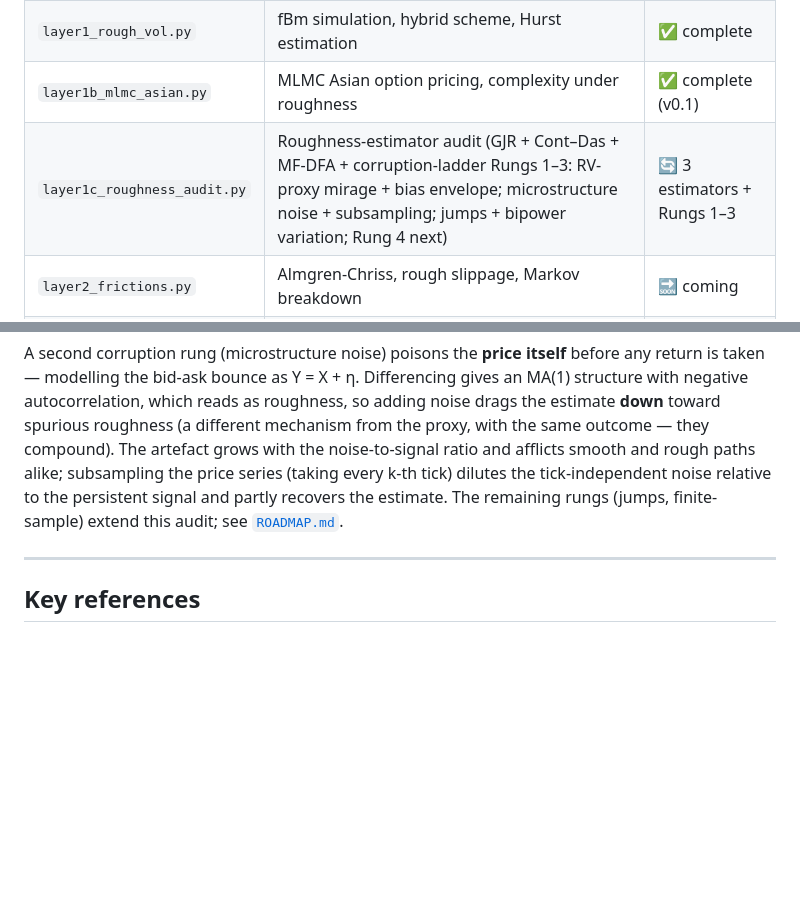
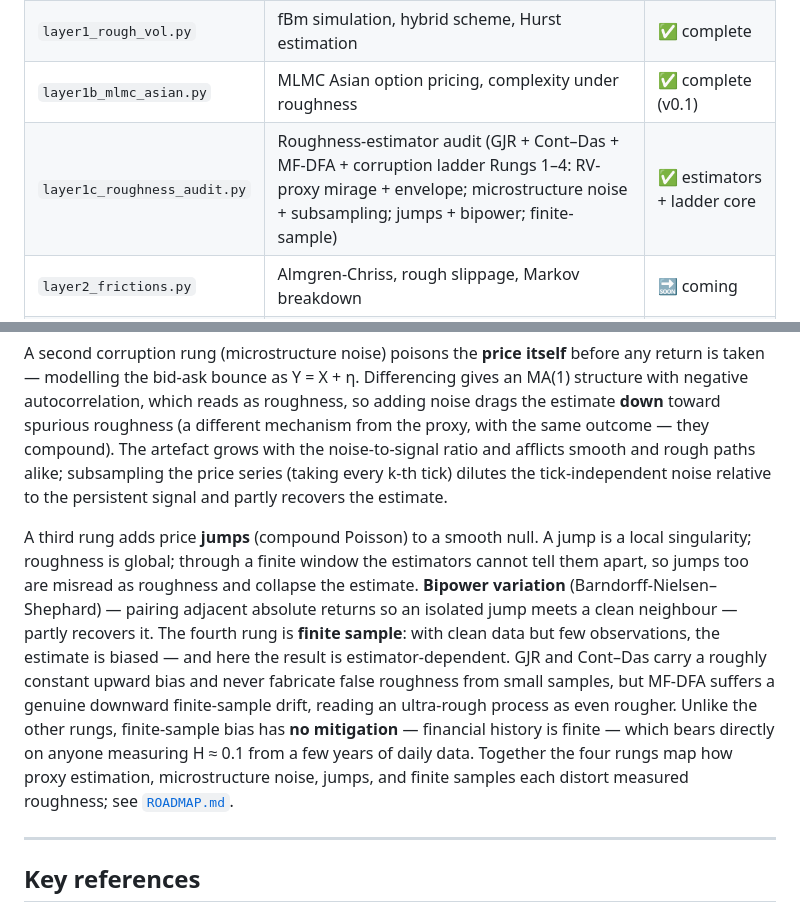
Before and after one commit to Michaellumor/roughvollab, a Markdown page: README.md, 2 parts joined by grey strips. GitHub-like rendering; blank space fills up the shorter version.

Commit message:
Layer 1c Rung 4: finite-sample bias is estimator-dependent; completes ladder core

```diff
--- a/README.md
+++ b/README.md
@@ -15,7 +15,7 @@
 | `roughvol_core.py` | Shared rough-path engine (κ=0 Volterra), pinned by tests | ✅ 18 tests pass |
 | `layer1_rough_vol.py` | fBm simulation, hybrid scheme, Hurst estimation | ✅ complete |
 | `layer1b_mlmc_asian.py` | MLMC Asian option pricing, complexity under roughness | ✅ complete (v0.1) |
-| `layer1c_roughness_audit.py` | Roughness-estimator audit (GJR + Cont–Das + MF-DFA + corruption-ladder Rungs 1–3: RV-proxy mirage + bias envelope; microstructure noise + subsampling; jumps + bipower variation; Rung 4 next) | 🔄 3 estimators + Rungs 1–3 |
+| `layer1c_roughness_audit.py` | Roughness-estimator audit (GJR + Cont–Das + MF-DFA + corruption ladder Rungs 1–4: RV-proxy mirage + envelope; microstructure noise + subsampling; jumps + bipower; finite-sample) | ✅ estimators + ladder core |
 | `layer2_frictions.py` | Almgren-Chriss, rough slippage, Markov breakdown | 🔜 coming |
 | `layer3_rl_hedging.py` | Path signatures, actor-critic, CVaR deep hedging | 🔜 coming |
 | `layer4_convergence.py` | Convergence theorems, SPX calibration, diagnostics | 🔜 coming |
@@ -102,8 +102,23 @@ spurious roughness (a different mechanism from the proxy, with the same
 outcome — they compound). The artefact grows with the noise-to-signal ratio
 and afflicts smooth and rough paths alike; subsampling the price series
 (taking every k-th tick) dilutes the tick-independent noise relative to the
-persistent signal and partly recovers the estimate. The remaining rungs
-(jumps, finite-sample) extend this audit; see [`ROADMAP.md`](ROADMAP.md).
+persistent signal and partly recovers the estimate.
+
+A third rung adds price **jumps** (compound Poisson) to a smooth null. A jump
+is a local singularity; roughness is global; through a finite window the
+estimators cannot tell them apart, so jumps too are misread as roughness and
+collapse the estimate. **Bipower variation** (Barndorff-Nielsen–Shephard) —
+pairing adjacent absolute returns so an isolated jump meets a clean
+neighbour — partly recovers it. The fourth rung is **finite sample**: with
+clean data but few observations, the estimate is biased — and here the
+result is estimator-dependent. GJR and Cont–Das carry a roughly constant
+upward bias and never fabricate false roughness from small samples, but
+MF-DFA suffers a genuine downward finite-sample drift, reading an ultra-rough
+process as even rougher. Unlike the other rungs, finite-sample bias has **no
+mitigation** — financial history is finite — which bears directly on anyone
+measuring H ≈ 0.1 from a few years of daily data. Together the four rungs map
+how proxy estimation, microstructure noise, jumps, and finite samples each
+distort measured roughness; see [`ROADMAP.md`](ROADMAP.md).
 
 ---
 
```
Also changed, not shown: ROADMAP.md (+30 -1 lines), layer1c_rung4_finitesample.png (added), 2 other files.
